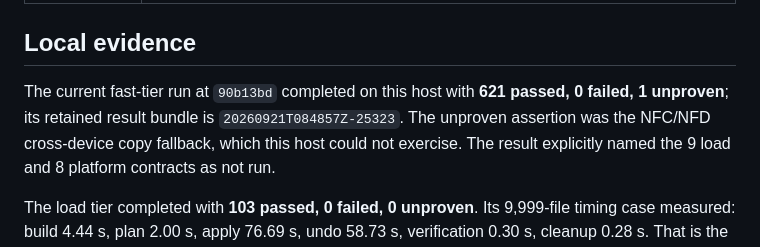
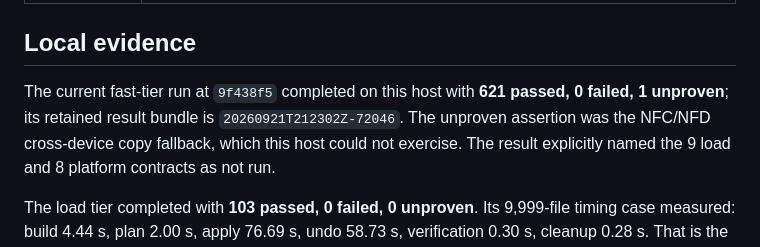
Before and after one commit to risingmoonscholar/etudes, a Markdown page: docs/stress-implementation-status.md, the part around the change. GitHub-like rendering.

Commit message:
Record current fast stress validation

```diff
--- a/docs/stress-implementation-status.md
+++ b/docs/stress-implementation-status.md
@@ -19,9 +19,9 @@ from this branch, not a release certification or independent-review result.
 
 ## Local evidence
 
-The current fast-tier run at `90b13bd` completed on this host with **621
+The current fast-tier run at `9f438f5` completed on this host with **621
 passed, 0 failed, 1 unproven**; its retained result bundle is
-`20260921T084857Z-25323`. The unproven assertion was the NFC/NFD cross-device
+`20260921T212302Z-72046`. The unproven assertion was the NFC/NFD cross-device
 copy fallback, which this host could not exercise. The result explicitly named
 the 9 load and 8 platform contracts as not run.
 
```
